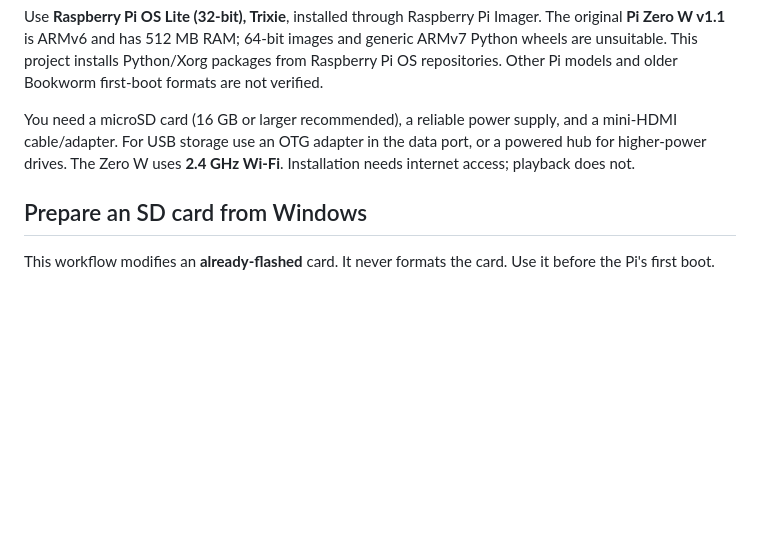
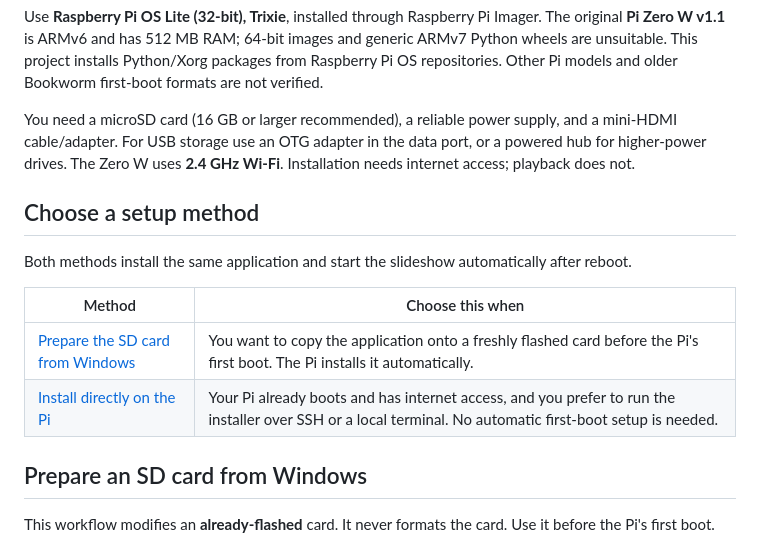
Before and after one commit to BinaryDynamics/SlideshowPi, a Markdown page: README.md, the part around one of its changes. Rendered like a GitHub page; blank space fills up the shorter version.

```diff
--- a/README.md
+++ b/README.md
@@ -51,6 +51,15 @@ Use **Raspberry Pi OS Lite (32-bit), Trixie**, installed through Raspberry Pi Im
 
 You need a microSD card (16 GB or larger recommended), a reliable power supply, and a mini-HDMI cable/adapter. For USB storage use an OTG adapter in the data port, or a powered hub for higher-power drives. The Zero W uses **2.4 GHz Wi-Fi**. Installation needs internet access; playback does not.
 
+## Choose a setup method
+
+Both methods install the same application and start the slideshow automatically after reboot.
+
+| Method | Choose this when |
+| --- | --- |
+| [Prepare the SD card from Windows](#prepare-an-sd-card-from-windows) | You want to copy the application onto a freshly flashed card before the Pi's first boot. The Pi installs it automatically. |
+| [Install directly on the Pi](#install-directly-on-the-pi) | Your Pi already boots and has internet access, and you prefer to run the installer over SSH or a local terminal. No automatic first-boot setup is needed. |
+
 ## Prepare an SD card from Windows
 
 This workflow modifies an **already-flashed** card. It never formats the card. Use it before the Pi's first boot.
```
Also changed, not shown: other parts of README.md (+36 -0 lines).
